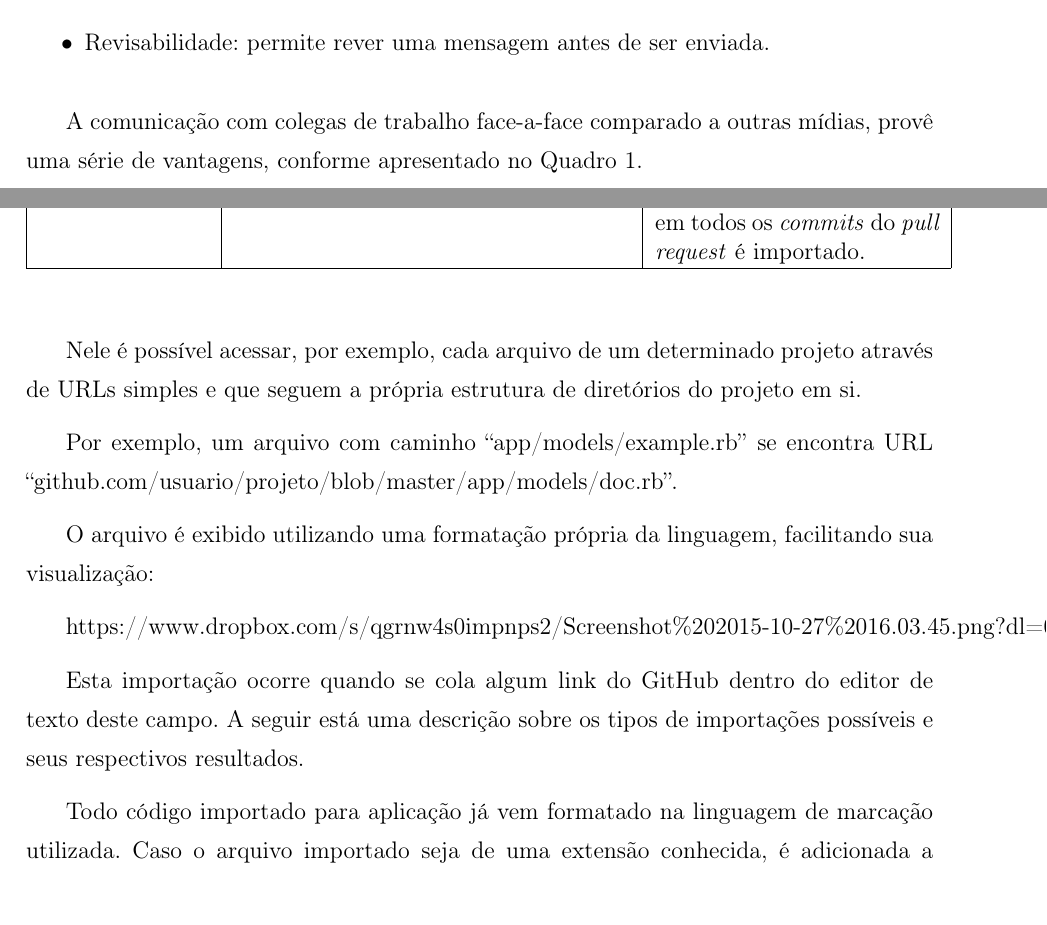
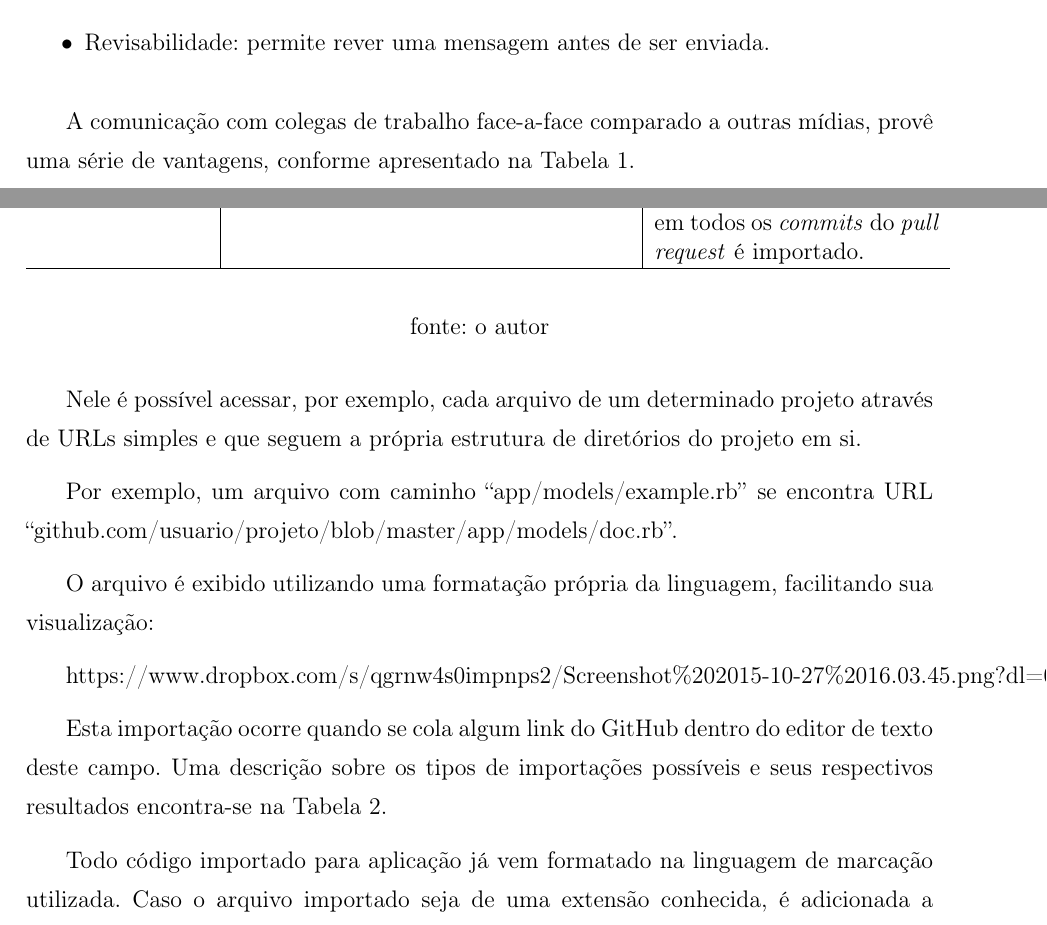
Before and after one commit to coopera/tcc-iago_moreira, a LaTeX document (Monografia.tex, which reads Capitulos/Projeto.tex, Capitulos/Revisao_de_Literatura.tex): two parts of pages 15 and 27 of 34, joined at a grey line, cut so that both start at the same text. Compiled offline with pdfLaTeX; a LaTeX package or settings file that is missing is left out.

Commit message:
Fix second table

```diff
--- a/Capitulos/Projeto.tex
+++ b/Capitulos/Projeto.tex
@@ -62,7 +62,7 @@ https://www.dropbox.com/s/qgrnw4s0impnps2/Screenshot\%202015-10-27\%2016.03.45.p
 
 % IM: VERIFICAR SE ISSO ESTÁ OK /\
 
-Esta importação ocorre quando se cola algum link do GitHub dentro do editor de texto deste campo. A seguir está uma descrição sobre os tipos de importações possíveis e seus respectivos resultados.
+Esta importação ocorre quando se cola algum link do GitHub dentro do editor de texto deste campo. Uma descrição sobre os tipos de importações possíveis e seus respectivos resultados encontra-se na Tabela 2.
 
 \begin{table}[]
 \begin{center}
@@ -78,6 +78,7 @@ Esta importação ocorre quando se cola algum link do GitHub dentro do editor de
     \textit{Pull Request} & https://github.com/coopera/that-s-the-way-you-do-it/pull/7 & Um \textit{diff} contendo o conteúdo adicionado e removido em todos os \textit{commits} do \textit{pull request} é importado.  \\ \hline
     \end{tabular}
 \end{center}
+\caption*{fonte: o autor}
 \end{table}
 % IM: Adicionar exemplos de cada um
 
--- a/Capitulos/Revisao_de_Literatura.tex
+++ b/Capitulos/Revisao_de_Literatura.tex
@@ -21,7 +21,7 @@ Sobre as mídias em geral, Clark e Brennan~\cite{Clark1991} estabeleceram que es
 \end{itemize}
 
 % IM: Ver como citar isso dirieto
-A comunicação com colegas de trabalho face-a-face comparado a outras mídias, provê uma série de vantagens, conforme apresentado no Quadro 1.
+A comunicação com colegas de trabalho face-a-face comparado a outras mídias, provê uma série de vantagens, conforme apresentado na Tabela 1.
 
 %IM: verificar se citação ta ok
 
```
Also changed, not shown: Capitulos/Projeto.tex (2 more changed lines).
